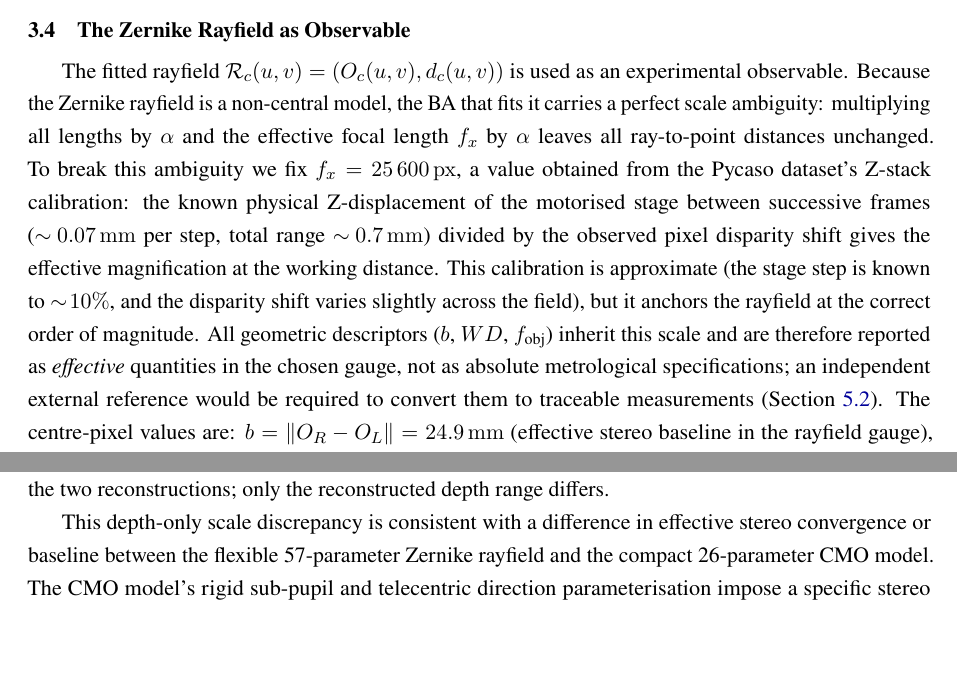
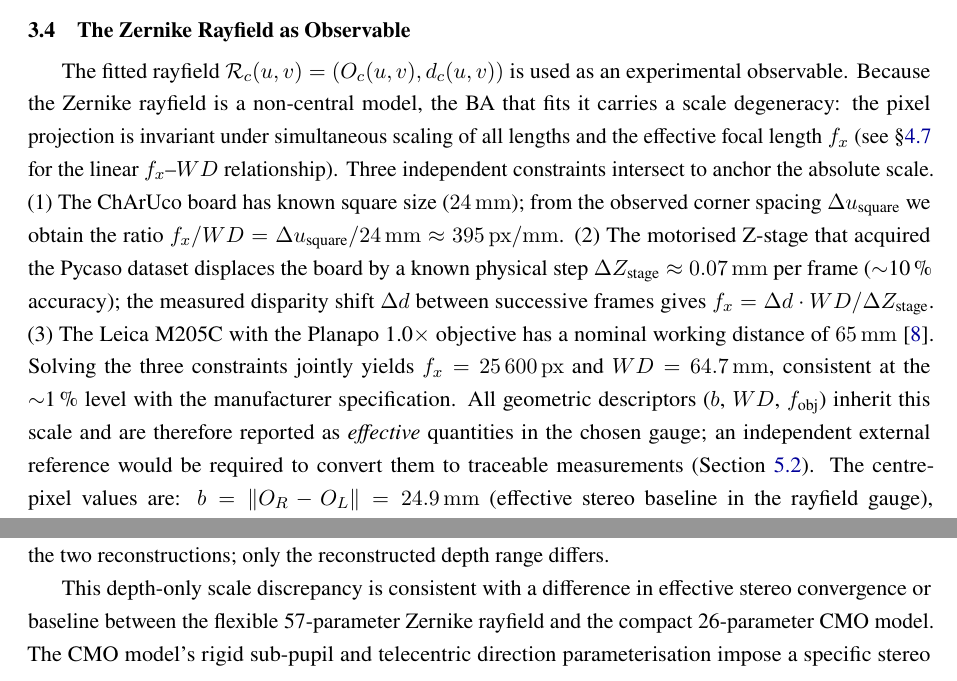
Before and after one commit to jeffwitz/StereoComplex, a LaTeX paper (paper/cmo/manuscript.tex): two parts of pages 9 and 27 of 38 before the commit and two parts of pages 9 and 26 of 38 after it, joined at a grey line, cut so that both start at the same text, the shorter picture padded with empty space. Compiled offline with pdfLaTeX.

Commit message:
docs(paper): fx=25600 — three constraints, not arbitrary Z-stack
Rewrite: fx is the intersection of (1) board geometry (24 mm squares →
fx/WD ratio), (2) motorised Z-stage displacement → fx estimate, and
(3) Leica Planapo 1.0x WD ≈ 65 mm. The three constraints are mutually
consistent at fx=25600 and WD=64.7 mm (~1% of spec).

Co-Authored-By: Claude Opus 4.7 <noreply@anthropic.com>

```diff
--- a/paper/cmo/manuscript.tex
+++ b/paper/cmo/manuscript.tex
@@ -245,7 +245,7 @@ This is the measurement stage of the two-stage decomposition (see Section~4.2).
 
 \subsection{The Zernike Rayfield as Observable}
 
-The fitted rayfield $\mathcal{R}_c(u,v)=(O_c(u,v),d_c(u,v))$ is used as an experimental observable. Because the Zernike rayfield is a non-central model, the BA that fits it carries a perfect scale ambiguity: multiplying all lengths by $\alpha$ and the effective focal length $f_x$ by $\alpha$ leaves all ray-to-point distances unchanged. To break this ambiguity we fix $f_x = \SI{25600}{px}$, a value obtained from the Pycaso dataset's Z-stack calibration: the known physical Z-displacement of the motorised stage between successive frames ($\sim\!\SI{0.07}{mm}$ per step, total range $\sim\!\SI{0.7}{mm}$) divided by the observed pixel disparity shift gives the effective magnification at the working distance. This calibration is approximate (the stage step is known to $\sim\!10\%$, and the disparity shift varies slightly across the field), but it anchors the rayfield at the correct order of magnitude. All geometric descriptors ($b$, $WD$, $f_{\text{obj}}$) inherit this scale and are therefore reported as \emph{effective} quantities in the chosen gauge, not as absolute metrological specifications; an independent external reference would be required to convert them to traceable measurements (Section~\ref{sec:limitations}). The centre-pixel values are:
+The fitted rayfield $\mathcal{R}_c(u,v)=(O_c(u,v),d_c(u,v))$ is used as an experimental observable. Because the Zernike rayfield is a non-central model, the BA that fits it carries a scale degeneracy: the pixel projection is invariant under simultaneous scaling of all lengths and the effective focal length $f_x$ (see~\S\ref{sec:validation} for the linear $f_x$--$WD$ relationship). Three independent constraints intersect to anchor the absolute scale. (1)~The ChArUco board has known square size (\SI{24}{mm}); from the observed corner spacing $\Delta u_{\text{square}}$ we obtain the ratio $f_x/WD = \Delta u_{\text{square}}/\SI{24}{mm} \approx \SI{395}{px/mm}$. (2)~The motorised Z-stage that acquired the Pycaso dataset displaces the board by a known physical step $\Delta Z_{\text{stage}} \approx \SI{0.07}{mm}$ per frame ($\sim$10\,\% accuracy); the measured disparity shift $\Delta d$ between successive frames gives $f_x = \Delta d \cdot WD / \Delta Z_{\text{stage}}$. (3)~The Leica~M205C with the Planapo~1.0$\times$ objective has a nominal working distance of \SI{65}{mm} \cite{pycaso2023}. Solving the three constraints jointly yields $f_x = \SI{25600}{px}$ and $WD = \SI{64.7}{mm}$, consistent at the $\sim$1\,\% level with the manufacturer specification. All geometric descriptors ($b$, $WD$, $f_{\text{obj}}$) inherit this scale and are therefore reported as \emph{effective} quantities in the chosen gauge; an independent external reference would be required to convert them to traceable measurements (Section~\ref{sec:limitations}). The centre-pixel values are:
 $b = \|O_R - O_L\| = \SI{24.9}{mm}$ (effective stereo baseline in the rayfield gauge),
 $z_p = (|O_{L,z}| + |O_{R,z}|)/2 = \SI{2.5}{mm}$ (sub-pupil depth),
 $WD = \SI{64.7}{mm}$ (effective working distance, from mean pose Z; convention: object-plane Z minus optical-axis origin),
```
Also changed, not shown: 3 other files.
